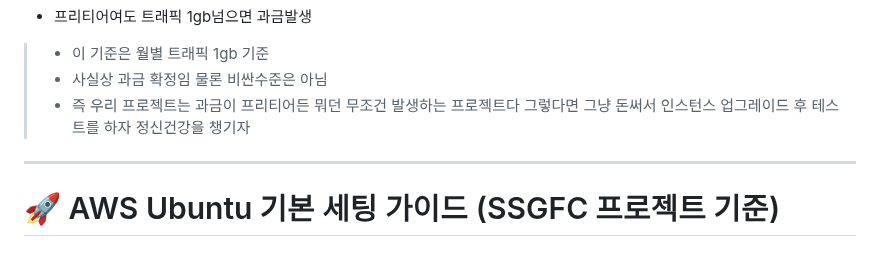
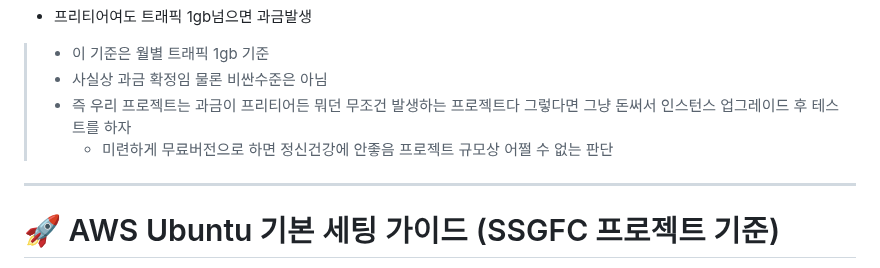
Before and after one commit to yoon0416/ssgpack, a Markdown page: aws.md, the part around the change. Drawn GitHub-style.

```diff
--- a/aws.md
+++ b/aws.md
@@ -9,7 +9,8 @@
 - 프리티어여도 트래픽 1gb넘으면 과금발생
 > - 이 기준은 월별 트래픽 1gb 기준
 > - 사실상 과금 확정임 물론 비싼수준은 아님
-> - 즉 우리 프로젝트는 과금이 프리티어든 뭐던 무조건 발생하는 프로젝트다 그렇다면 그냥 돈써서 인스턴스 업그레이드 후 테스트를 하자 정신건강을 챙기자
+> - 즉 우리 프로젝트는 과금이 프리티어든 뭐던 무조건 발생하는 프로젝트다 그렇다면 그냥 돈써서 인스턴스 업그레이드 후 테스트를 하자
+>     - 미련하게 무료버전으로 하면 정신건강에 안좋음 프로젝트 규모상 어쩔 수 없는 판단
 
 ---
 
```
